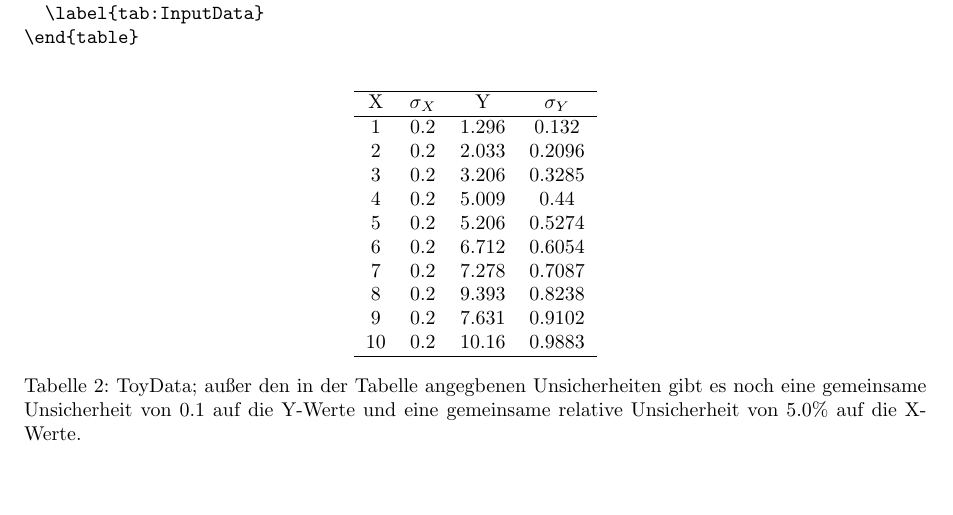
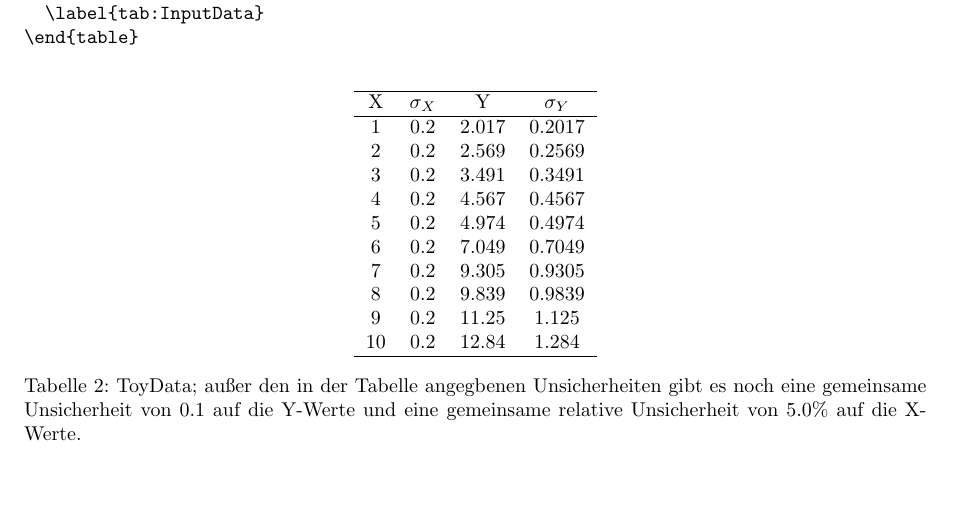
Before and after one commit to GuenterQuast/PhyPraKit, a LaTeX problem sheet (examples/ProtokollVorlage/ProtokollVorlage.tex, which reads examples/ProtokollVorlage/include/Table1.tex): part of page 3 of 4, cut so that both start at the same text. Compiled offline with pdfLaTeX.

```diff
--- a/examples/ProtokollVorlage/include/Table1.tex
+++ b/examples/ProtokollVorlage/include/Table1.tex
@@ -3,16 +3,16 @@
 X & $\sigma_X$ & Y & $\sigma_Y$\\
 \hline
 %\\
-1 & 0.2 & 1.296 & 0.132\\
-2 & 0.2 & 2.033 & 0.2096\\
-3 & 0.2 & 3.206 & 0.3285\\
-4 & 0.2 & 5.009 & 0.44\\
-5 & 0.2 & 5.206 & 0.5274\\
-6 & 0.2 & 6.712 & 0.6054\\
-7 & 0.2 & 7.278 & 0.7087\\
-8 & 0.2 & 9.393 & 0.8238\\
-9 & 0.2 & 7.631 & 0.9102\\
-10 & 0.2 & 10.16 & 0.9883\\
+1 & 0.2 & 2.017 & 0.2017\\
+2 & 0.2 & 2.569 & 0.2569\\
+3 & 0.2 & 3.491 & 0.3491\\
+4 & 0.2 & 4.567 & 0.4567\\
+5 & 0.2 & 4.974 & 0.4974\\
+6 & 0.2 & 7.049 & 0.7049\\
+7 & 0.2 & 9.305 & 0.9305\\
+8 & 0.2 & 9.839 & 0.9839\\
+9 & 0.2 & 11.25 & 1.125\\
+10 & 0.2 & 12.84 & 1.284\\
 
 \hline
 \end{tabular}
```
Also changed, not shown: examples/ProtokollVorlage/ToyData.dat (added, +11 -0 lines), examples/ProtokollVorlage/ProtokollVorlage.pdf, examples/ProtokollVorlage/include/Figure1.pdf, 1 other file.
